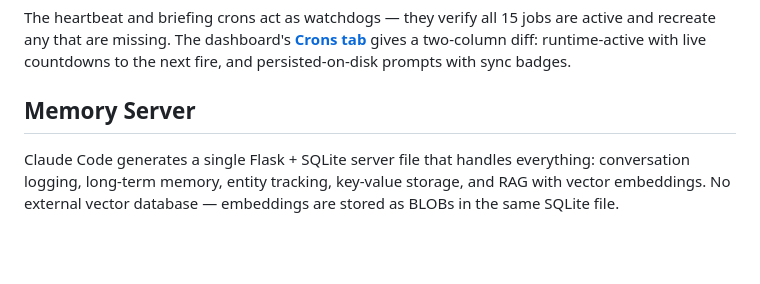
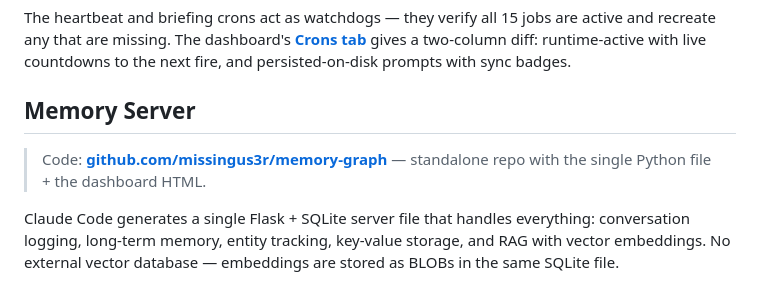
Before and after one commit to missingus3r/friday-showcase, a Markdown page: README.md, the part around the change. GitHub-like rendering; blank space fills up the shorter version.

Commit message:
docs(readme): link to memory-graph repo from Memory Server section
Adds a single prominent link to github.com/missingus3r/memory-graph
at the top of the Memory Server section so readers can jump straight
to the backing code and dashboard repo.

Co-Authored-By: Claude Opus 4.6 (1M context) <noreply@anthropic.com>

```diff
--- a/README.md
+++ b/README.md
@@ -109,6 +109,8 @@ The heartbeat and briefing crons act as watchdogs — they verify all 15 jobs ar
 
 ## Memory Server
 
+> Code: [**github.com/missingus3r/memory-graph**](https://github.com/missingus3r/memory-graph) — standalone repo with the single Python file + the dashboard HTML.
+
 Claude Code generates a single Flask + SQLite server file that handles everything: conversation logging, long-term memory, entity tracking, key-value storage, and RAG with vector embeddings. No external vector database — embeddings are stored as BLOBs in the same SQLite file.
 
 **Core features:**
```
